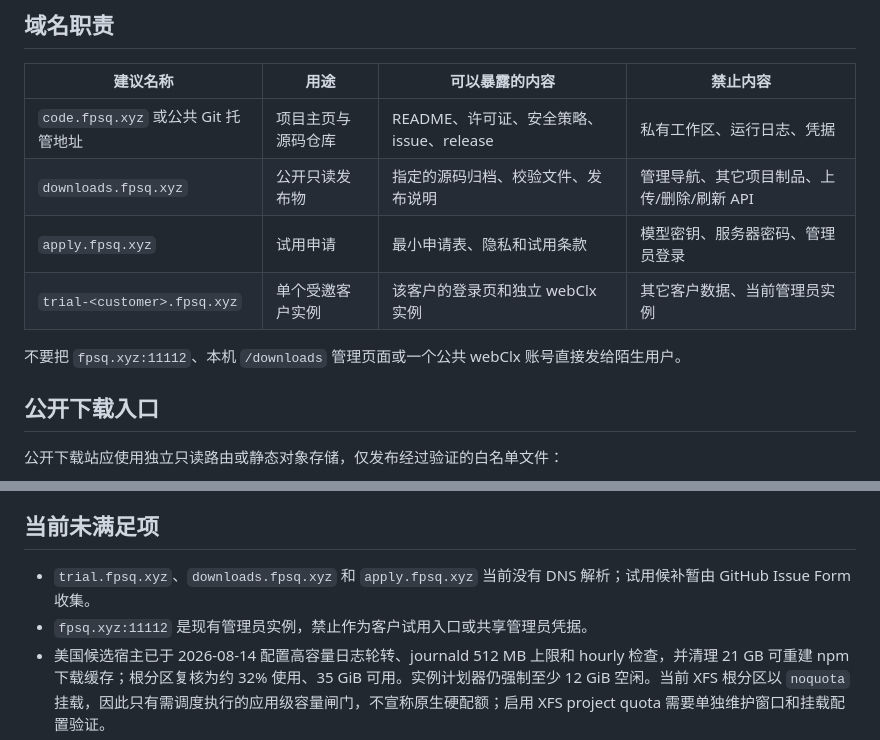
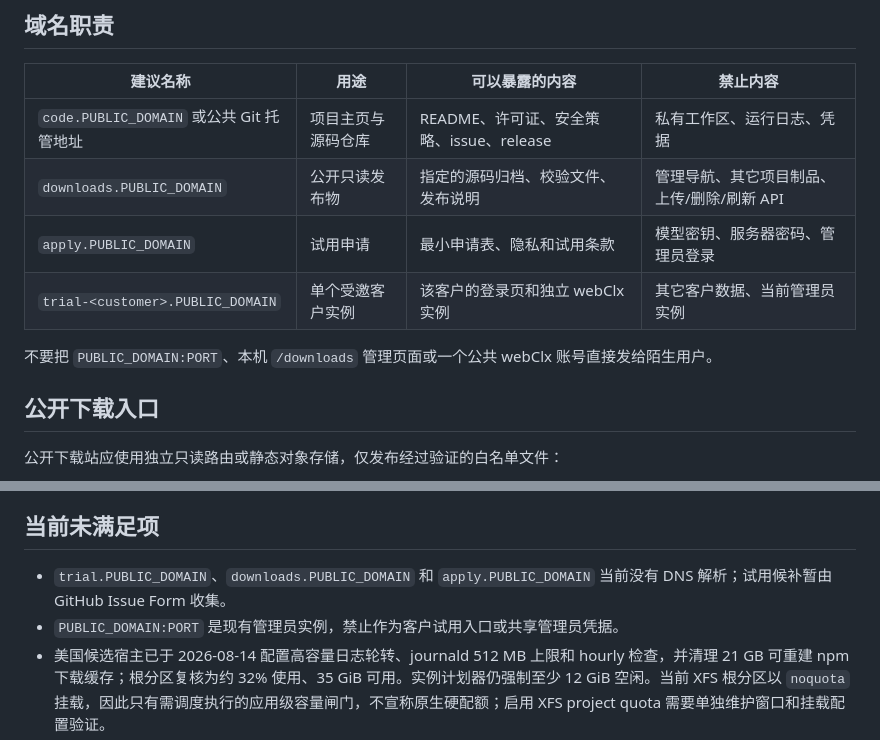
Before and after one commit to beyondcy1013/webClx, a Markdown page: docs/public-launch-readiness.md, 2 parts joined by grey strips. Drawn GitHub-style.

Commit message:
security: redact published host and port details

```diff
--- a/docs/public-launch-readiness.md
+++ b/docs/public-launch-readiness.md
@@ -6,12 +6,12 @@
 
 | 建议名称 | 用途 | 可以暴露的内容 | 禁止内容 |
 | --- | --- | --- | --- |
-| `code.fpsq.xyz` 或公共 Git 托管地址 | 项目主页与源码仓库 | README、许可证、安全策略、issue、release | 私有工作区、运行日志、凭据 |
-| `downloads.fpsq.xyz` | 公开只读发布物 | 指定的源码归档、校验文件、发布说明 | 管理导航、其它项目制品、上传/删除/刷新 API |
-| `apply.fpsq.xyz` | 试用申请 | 最小申请表、隐私和试用条款 | 模型密钥、服务器密码、管理员登录 |
-| `trial-<customer>.fpsq.xyz` | 单个受邀客户实例 | 该客户的登录页和独立 webClx 实例 | 其它客户数据、当前管理员实例 |
+| `code.PUBLIC_DOMAIN` 或公共 Git 托管地址 | 项目主页与源码仓库 | README、许可证、安全策略、issue、release | 私有工作区、运行日志、凭据 |
+| `downloads.PUBLIC_DOMAIN` | 公开只读发布物 | 指定的源码归档、校验文件、发布说明 | 管理导航、其它项目制品、上传/删除/刷新 API |
+| `apply.PUBLIC_DOMAIN` | 试用申请 | 最小申请表、隐私和试用条款 | 模型密钥、服务器密码、管理员登录 |
+| `trial-<customer>.PUBLIC_DOMAIN` | 单个受邀客户实例 | 该客户的登录页和独立 webClx 实例 | 其它客户数据、当前管理员实例 |
 
-不要把 `fpsq.xyz:11112`、本机 `/downloads` 管理页面或一个公共 webClx 账号直接发给陌生用户。
+不要把 `PUBLIC_DOMAIN:PORT`、本机 `/downloads` 管理页面或一个公共 webClx 账号直接发给陌生用户。
 
 ## 公开下载入口
 
@@ -94,8 +94,8 @@ trial_expires_at
 
 ## 当前未满足项
 
-- `trial.fpsq.xyz`、`downloads.fpsq.xyz` 和 `apply.fpsq.xyz` 当前没有 DNS 解析；试用候补暂由 GitHub Issue Form 收集。
-- `fpsq.xyz:11112` 是现有管理员实例，禁止作为客户试用入口或共享管理员凭据。
+- `trial.PUBLIC_DOMAIN`、`downloads.PUBLIC_DOMAIN` 和 `apply.PUBLIC_DOMAIN` 当前没有 DNS 解析；试用候补暂由 GitHub Issue Form 收集。
+- `PUBLIC_DOMAIN:PORT` 是现有管理员实例，禁止作为客户试用入口或共享管理员凭据。
 - 美国候选宿主已于 2026-08-14 配置高容量日志轮转、journald 512 MB 上限和 hourly 检查，并清理 21 GB 可重建 npm 下载缓存；根分区复核为约 32% 使用、35 GiB 可用。实例计划器仍强制至少 12 GiB 空闲。当前 XFS 根分区以 `noquota` 挂载，因此只有需调度执行的应用级容量闸门，不宣称原生硬配额；启用 XFS project quota 需要单独维护窗口和挂载配置验证。
 - webClx 1.8.11 强制服务绑定 `0.0.0.0:<port>`；每个客户实例必须先完成主机防火墙、网络命名空间或等效的源端口隔离，并从外部验证源端口不可达。
 - 经营主体、支持/隐私邮箱、适用地区、支付与收据方式尚未填写，因此只能收集人工审核的免费试用候补，不能开放无人值守收费注册。
```
